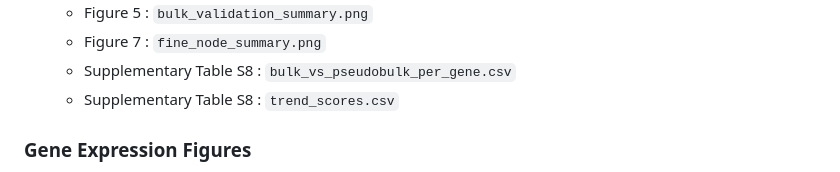
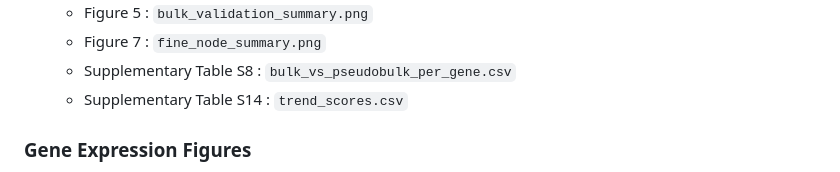
Before and after one commit to MSUBioinformaticsCore/BCC125_sea_lamprey_scRNA, a Markdown page: README.md, the part around the change. GitHub-like rendering.

Commit message:
update SI numbers

```diff
--- a/README.md
+++ b/README.md
@@ -42,7 +42,7 @@ Raw and processed data are deposited in GEO: [GSE334273](https://www.ncbi.nlm.ni
   - Figure 5 : `bulk_validation_summary.png`
   - Figure 7 : `fine_node_summary.png`
   - Supplementary Table S8 : `bulk_vs_pseudobulk_per_gene.csv`
-  - Supplementary Table S8 : `trend_scores.csv`
+  - Supplementary Table S14 : `trend_scores.csv`
 
 ### Gene Expression Figures
 
```
